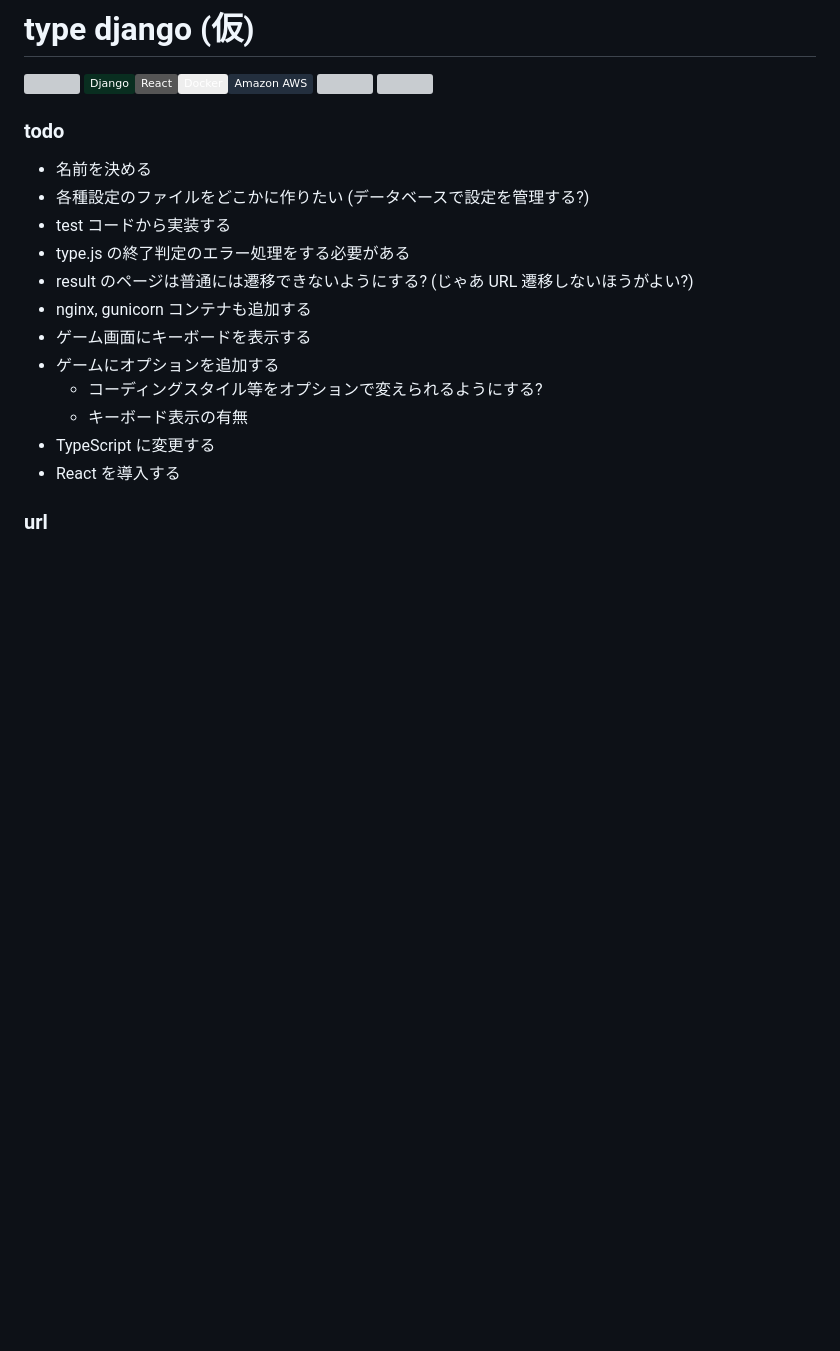
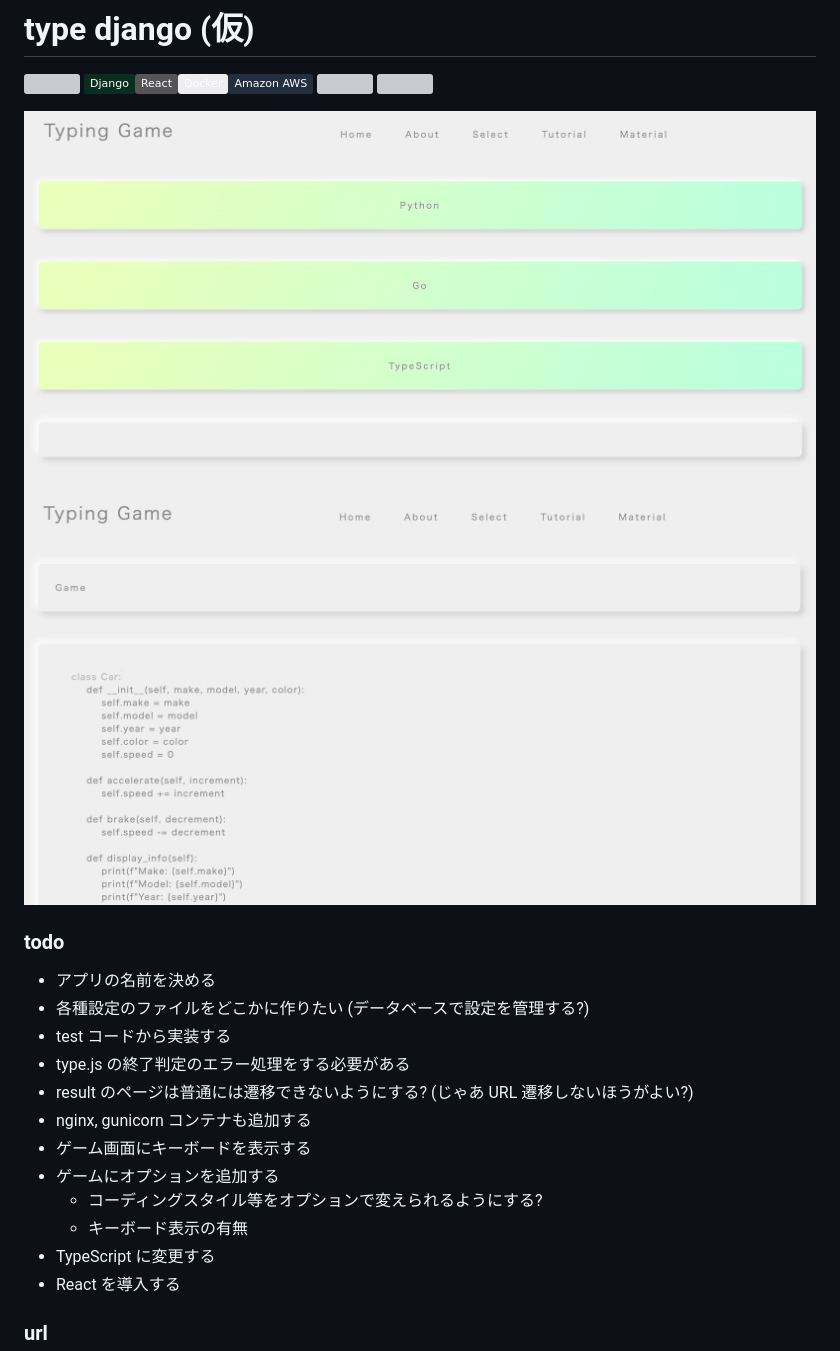
Before and after one commit to tf63/django-type-app, a Markdown page: README.md, the part around the change. Drawn GitHub-style; pictures changed too: docs/img/game_page.png (added), docs/img/select_page.png (added); badges without logos; blank space fills up the shorter version; grey boxes are pictures that could not be loaded.

Commit message:
update: README (add screenshot)

```diff
--- a/README.md
+++ b/README.md
@@ -7,9 +7,12 @@
 
 <!-- ![](https://img.shields.io/tokei/lines/github/tf63/type_django) -->
 
+![](docs/img/select_page.png)
+![](docs/img/game_page.png)
+
 ### todo
 
-- 名前を決める
+- アプリの名前を決める
 - 各種設定のファイルをどこかに作りたい (データベースで設定を管理する?)
 - test コードから実装する
 - type.js の終了判定のエラー処理をする必要がある
```
